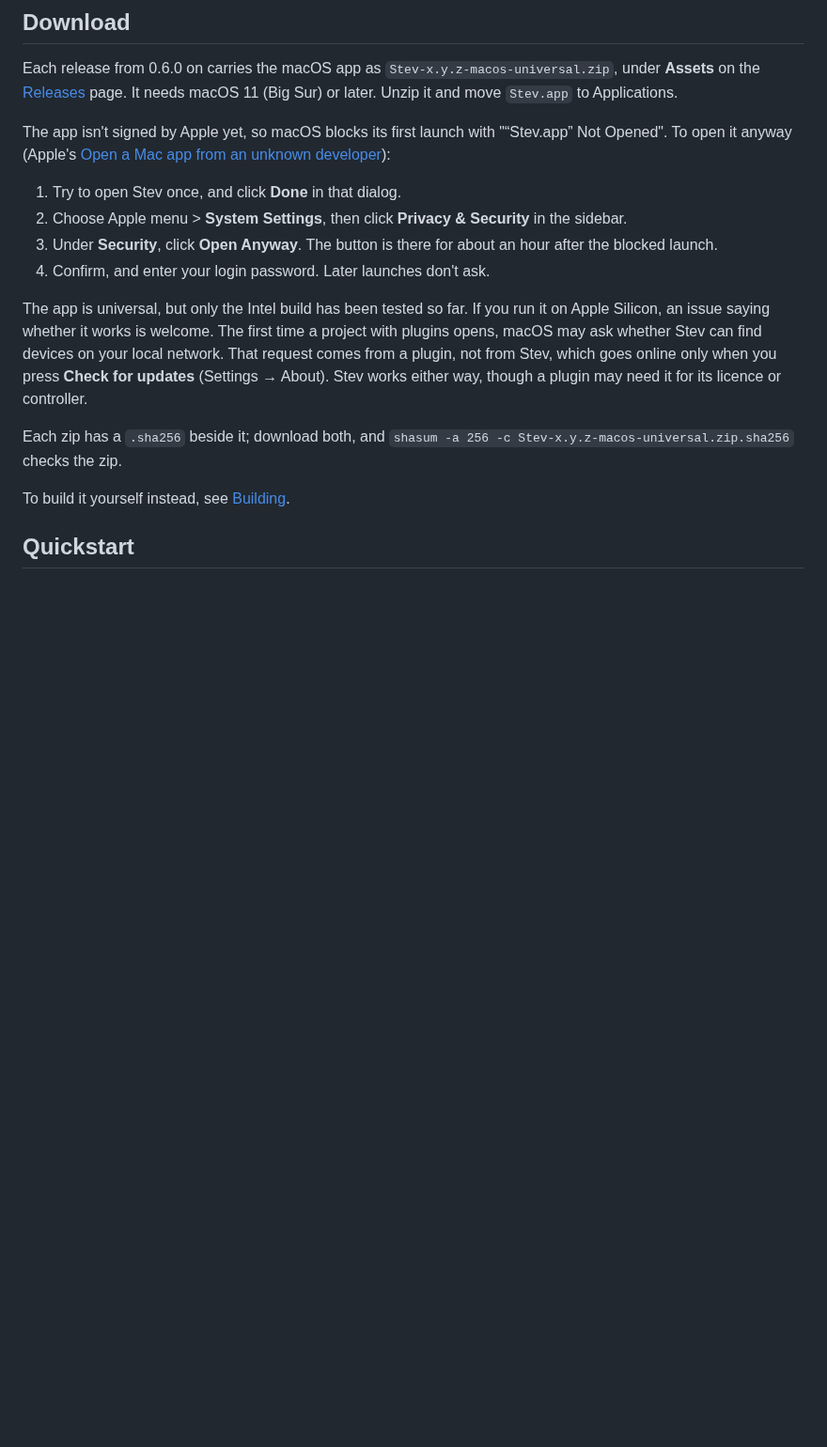
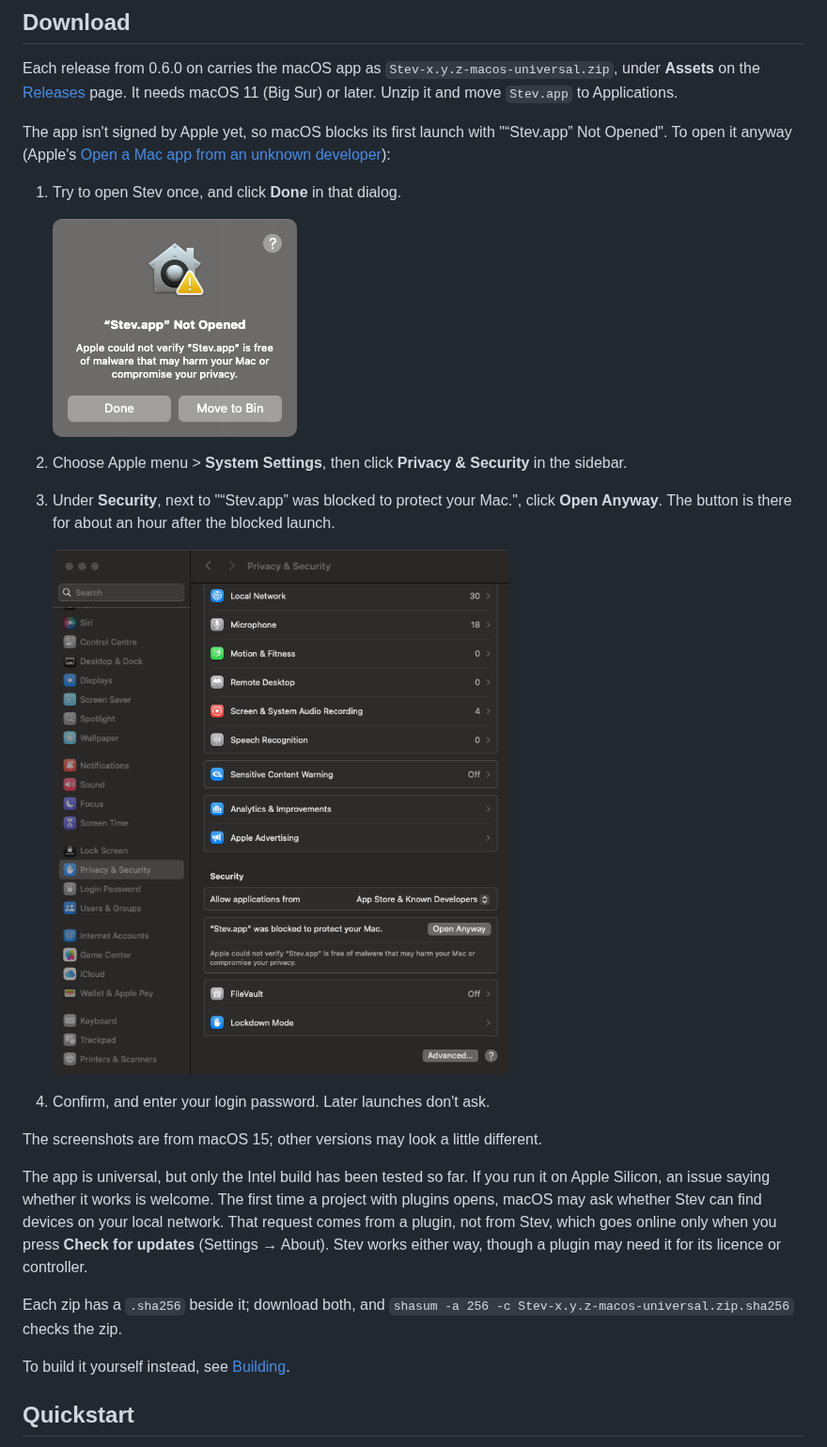
Before and after one commit to stevmidi/stev, a Markdown page: README.md, the part around the change. Shown at 94% size. Drawn GitHub-style; pictures changed too: docs/images/gatekeeper-not-opened.png (added), docs/images/gatekeeper-open-anyway.png (added); blank space fills up the shorter version.

Commit message:
Show the Open Anyway steps with screenshots
Co-Authored-By: Claude Opus 5.5 <noreply@anthropic.com>

```diff
--- a/README.md
+++ b/README.md
@@ -34,11 +34,21 @@ The app isn't signed by Apple yet, so macOS blocks its first launch with
 [Open a Mac app from an unknown developer](https://support.apple.com/guide/mac-help/open-a-mac-app-from-an-unknown-developer-mh40616/mac)):
 
 1. Try to open Stev once, and click **Done** in that dialog.
+
+   <img src="docs/images/gatekeeper-not-opened.png" width="260" alt="The dialog: “Stev.app” Not Opened, with Done and Move to Bin">
+
 2. Choose Apple menu > **System Settings**, then click **Privacy & Security**
    in the sidebar.
-3. Under **Security**, click **Open Anyway**. The button is there for about an
-   hour after the blocked launch.
+3. Under **Security**, next to "“Stev.app” was blocked to protect your Mac.",
+   click **Open Anyway**. The button is there for about an hour after the
+   blocked launch.
+
+   <img src="docs/images/gatekeeper-open-anyway.png" width="715" alt="Privacy & Security: under Security, “Stev.app” was blocked to protect your Mac, with an Open Anyway button">
+
 4. Confirm, and enter your login password. Later launches don't ask.
+
+The screenshots are from macOS 15; other versions may look a little
+different.
 
 The app is universal, but only the Intel build has been tested so far. If you
 run it on Apple Silicon, an issue saying whether it works is welcome. The first
```
